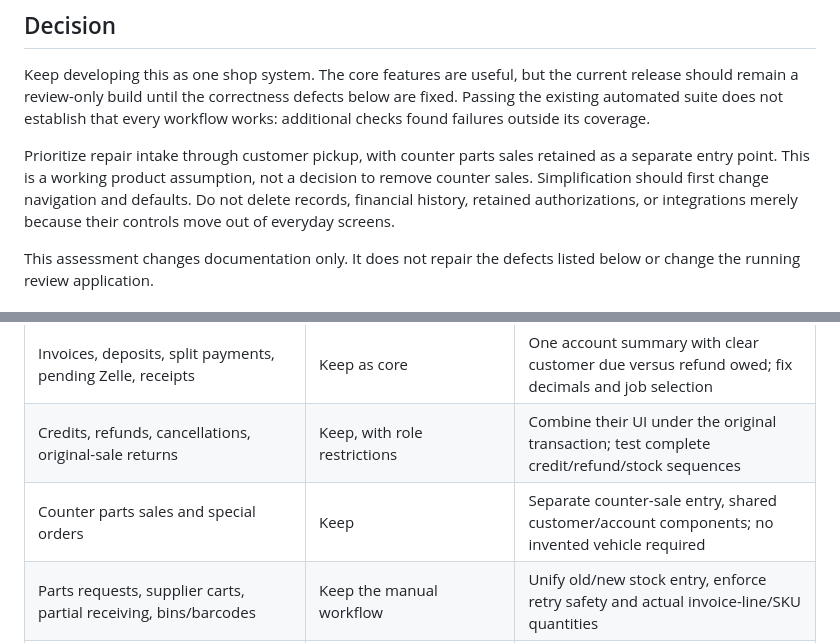
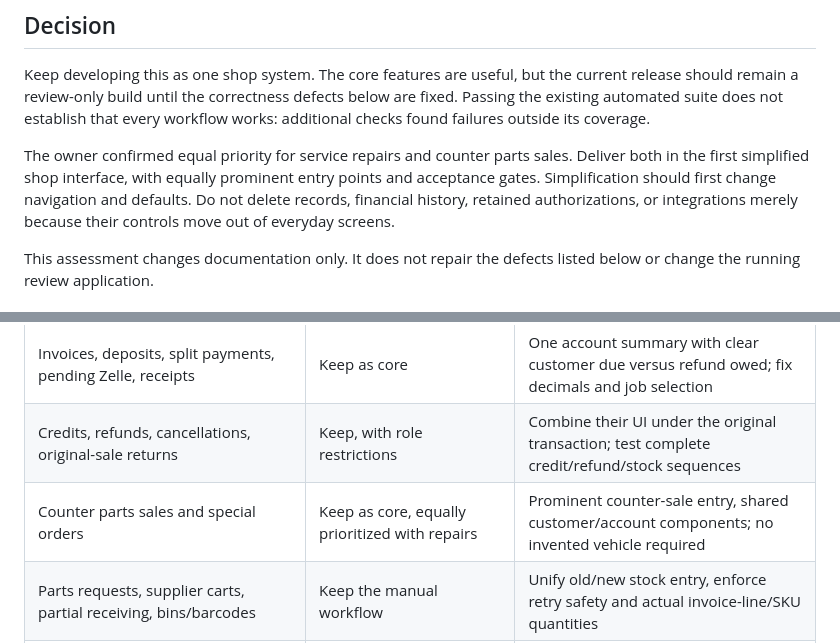
Before and after one commit to blockaystudio/AzJetSki-Controller, a Markdown page: docs/PROJECT_ASSESSMENT_2026-10-26.md, 2 parts joined by grey strips. Drawn GitHub-style.

```diff
--- a/docs/PROJECT_ASSESSMENT_2026-10-26.md
+++ b/docs/PROJECT_ASSESSMENT_2026-10-26.md
@@ -6,7 +6,7 @@ Assessment date: October 26, 2026. Application reviewed: `81cd8a1be01f5b9cbc197f
 
 Keep developing this as one shop system. The core features are useful, but the current release should remain a review-only build until the correctness defects below are fixed. Passing the existing automated suite does not establish that every workflow works: additional checks found failures outside its coverage.
 
-Prioritize repair intake through customer pickup, with counter parts sales retained as a separate entry point. This is a working product assumption, not a decision to remove counter sales. Simplification should first change navigation and defaults. Do not delete records, financial history, retained authorizations, or integrations merely because their controls move out of everyday screens.
+The owner confirmed equal priority for service repairs and counter parts sales. Deliver both in the first simplified shop interface, with equally prominent entry points and acceptance gates. Simplification should first change navigation and defaults. Do not delete records, financial history, retained authorizations, or integrations merely because their controls move out of everyday screens.
 
 This assessment changes documentation only. It does not repair the defects listed below or change the running review application.
 
@@ -34,7 +34,7 @@ The full application command was `node Windows-Server/test/run-suite.mjs`; trans
 | Customer status/document links | Keep after correction | Bind access to the right customer and revoke on permitted identity corrections |
 | Invoices, deposits, split payments, pending Zelle, receipts | Keep as core | One account summary with clear customer due versus refund owed; fix decimals and job selection |
 | Credits, refunds, cancellations, original-sale returns | Keep, with role restrictions | Combine their UI under the original transaction; test complete credit/refund/stock sequences |
-| Counter parts sales and special orders | Keep | Separate counter-sale entry, shared customer/account components; no invented vehicle required |
+| Counter parts sales and special orders | Keep as core, equally prioritized with repairs | Prominent counter-sale entry, shared customer/account components; no invented vehicle required |
 | Parts requests, supplier carts, partial receiving, bins/barcodes | Keep the manual workflow | Unify old/new stock entry, enforce retry safety and actual invoice-line/SKU quantities |
 | Purchasing limits and independent approvals | Keep as configurable owner policy | Match actual staffing; explain blocked requests; do not weaken backend controls to simplify UI |
 | Employee roles, sessions, recovery, concurrent-edit protection | Keep | Role-specific screens; consider a shared “Service advisor” UI label only after reviewing purchasing differences |
```
Also changed, not shown: other parts of docs/PROJECT_ASSESSMENT_2026-10-26.md (+8 -4 lines).
